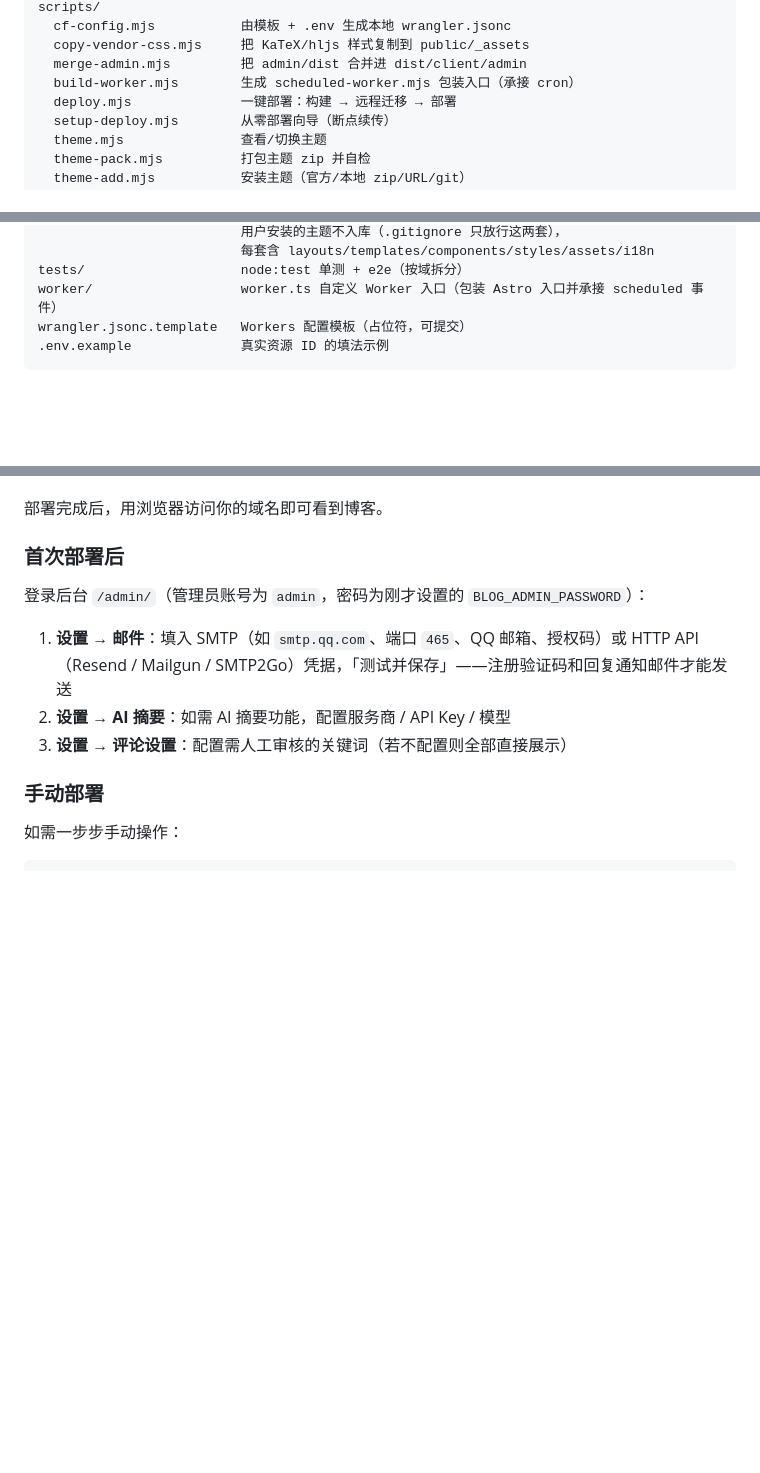
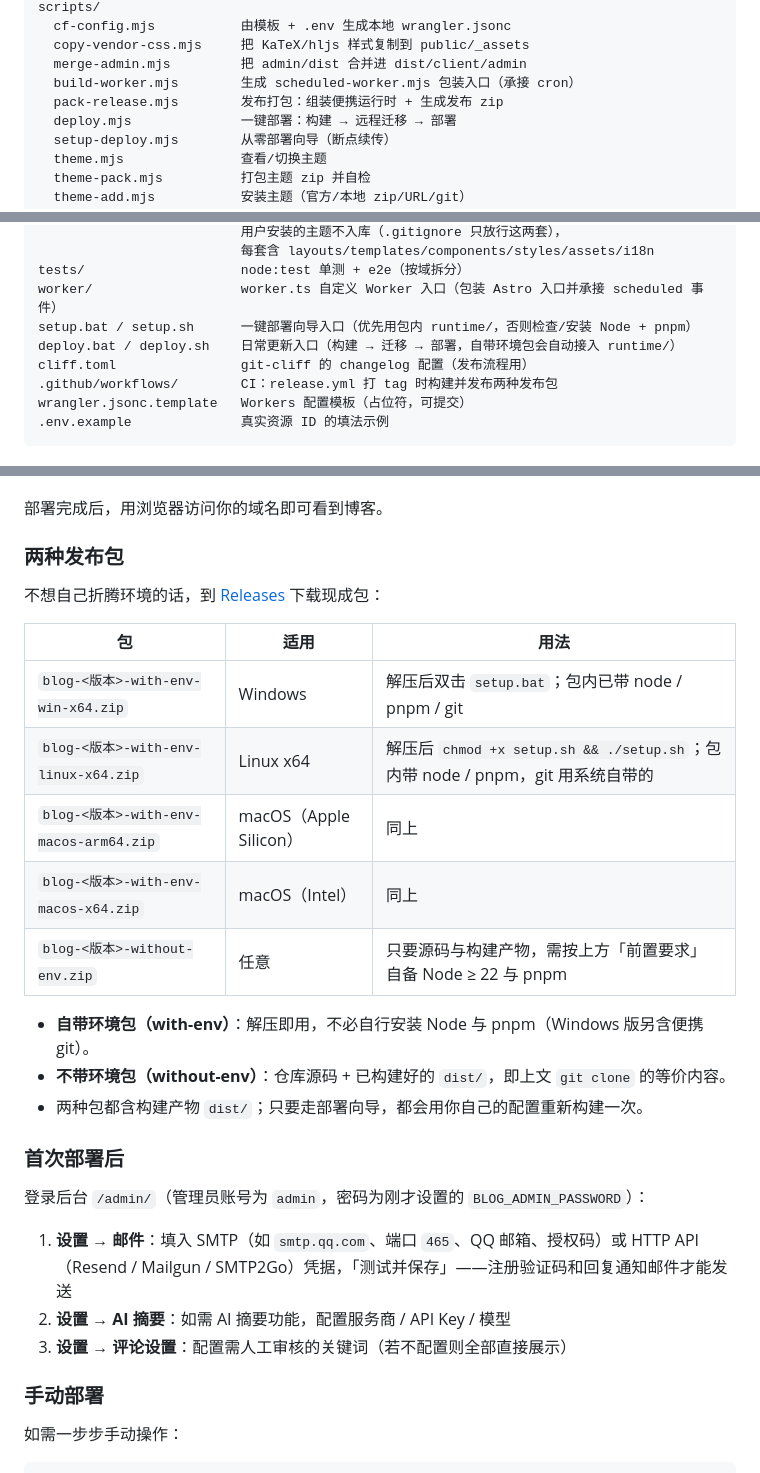
Before and after one commit to WhiteMoon319/blog_for_WhiteMoon319, a Markdown page: README.md, 3 parts joined by grey strips. Drawn GitHub-style; blank space fills up the shorter version.

Commit message:
docs(readme): 补充两种发布包与自带环境用法
新增「两种发布包」小节：列出 5 个资产各自适用平台与用法，说明 with-env 解压即用、
without-env 需自备 Node ≥ 22 与 pnpm，两者都含构建产物 dist/。
一键部署处补充「也可不克隆、直接下载自带环境包」的入口；日常更新补充
deploy.bat / deploy.sh；目录结构补 pack-release.mjs、cliff.toml、.github 与根脚本。

````diff
--- a/README.md
+++ b/README.md
@@ -68,6 +68,7 @@ scripts/
   copy-vendor-css.mjs     把 KaTeX/hljs 样式复制到 public/_assets
   merge-admin.mjs         把 admin/dist 合并进 dist/client/admin
   build-worker.mjs        生成 scheduled-worker.mjs 包装入口（承接 cron）
+  pack-release.mjs        发布打包：组装便携运行时 + 生成发布 zip
   deploy.mjs              一键部署：构建 → 远程迁移 → 部署
   setup-deploy.mjs        从零部署向导（断点续传）
   theme.mjs               查看/切换主题
@@ -86,6 +87,10 @@ src/
                           每套含 layouts/templates/components/styles/assets/i18n
 tests/                    node:test 单测 + e2e（按域拆分）
 worker/                   worker.ts 自定义 Worker 入口（包装 Astro 入口并承接 scheduled 事件）
+setup.bat / setup.sh      一键部署向导入口（优先用包内 runtime/，否则检查/安装 Node + pnpm）
+deploy.bat / deploy.sh    日常更新入口（构建 → 迁移 → 部署，自带环境包会自动接入 runtime/）
+cliff.toml                git-cliff 的 changelog 配置（发布流程用）
+.github/workflows/        CI：release.yml 打 tag 时构建并发布两种发布包
 wrangler.jsonc.template   Workers 配置模板（占位符，可提交）
 .env.example              真实资源 ID 的填法示例
 ```
@@ -303,6 +310,22 @@ chmod +x setup.sh
 9. ✅ 构建并部署到 Cloudflare Workers
 
 部署完成后，用浏览器访问你的域名即可看到博客。
+
+### 两种发布包
+
+不想自己折腾环境的话，到 [Releases](https://github.com/WhiteMoon319/blog_for_WhiteMoon319/releases) 下载现成包：
+
+| 包 | 适用 | 用法 |
+|---|---|---|
+| `blog-<版本>-with-env-win-x64.zip` | Windows | 解压后双击 `setup.bat`；包内已带 node / pnpm / git |
+| `blog-<版本>-with-env-linux-x64.zip` | Linux x64 | 解压后 `chmod +x setup.sh && ./setup.sh`；包内带 node / pnpm，git 用系统自带的 |
+| `blog-<版本>-with-env-macos-arm64.zip` | macOS（Apple Silicon） | 同上 |
+| `blog-<版本>-with-env-macos-x64.zip` | macOS（Intel） | 同上 |
+| `blog-<版本>-without-env.zip` | 任意 | 只要源码与构建产物，需按上方「前置要求」自备 Node ≥ 22 与 pnpm |
+
+- **自带环境包（with-env）**：解压即用，不必自行安装 Node 与 pnpm（Windows 版另含便携 git）。
+- **不带环境包（without-env）**：仓库源码 + 已构建好的 `dist/`，即上文 `git clone` 的等价内容。
+- 两种包都含构建产物 `dist/`；只要走部署向导，都会用你自己的配置重新构建一次。
 
 ### 首次部署后
 
````
Also changed, not shown: other parts of README.md (+4 -0 lines).
